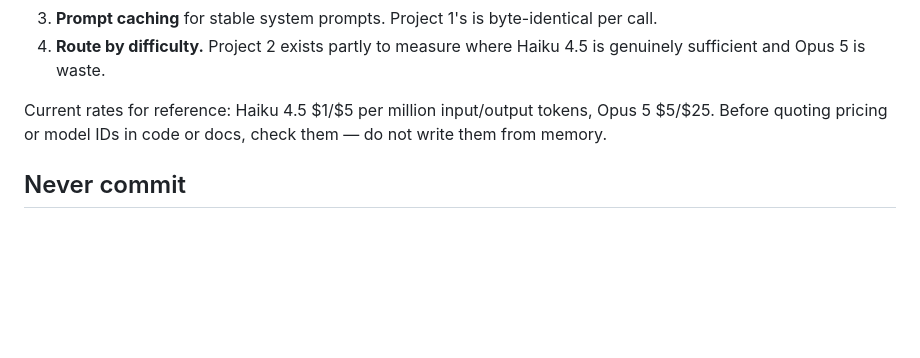
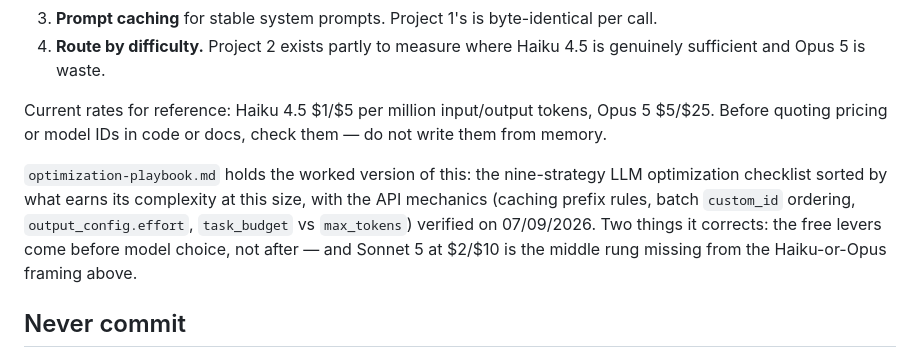
Before and after one commit to hossainconsulting/home-services-ai, a Markdown page: CLAUDE.md, the part around the change. Drawn GitHub-style; blank space fills up the shorter version.

```diff
--- a/CLAUDE.md
+++ b/CLAUDE.md
@@ -73,6 +73,13 @@ Current rates for reference: Haiku 4.5 $1/$5 per million input/output tokens, Op
 $5/$25. Before quoting pricing or model IDs in code or docs, check them — do not write
 them from memory.
 
+`optimization-playbook.md` holds the worked version of this: the nine-strategy LLM
+optimization checklist sorted by what earns its complexity at this size, with the API
+mechanics (caching prefix rules, batch `custom_id` ordering, `output_config.effort`,
+`task_budget` vs `max_tokens`) verified on 07/09/2026. Two things it corrects: the free
+levers come before model choice, not after — and Sonnet 5 at $2/$10 is the middle rung
+missing from the Haiku-or-Opus framing above.
+
 ## Never commit
 
 `ANTHROPIC_API_KEY` or any other credential. `.env` and `*.key` are gitignored. A key
```
Also changed, not shown: README.md (+3 -0 lines), optimization-playbook.md (added, +177 -0 lines).
